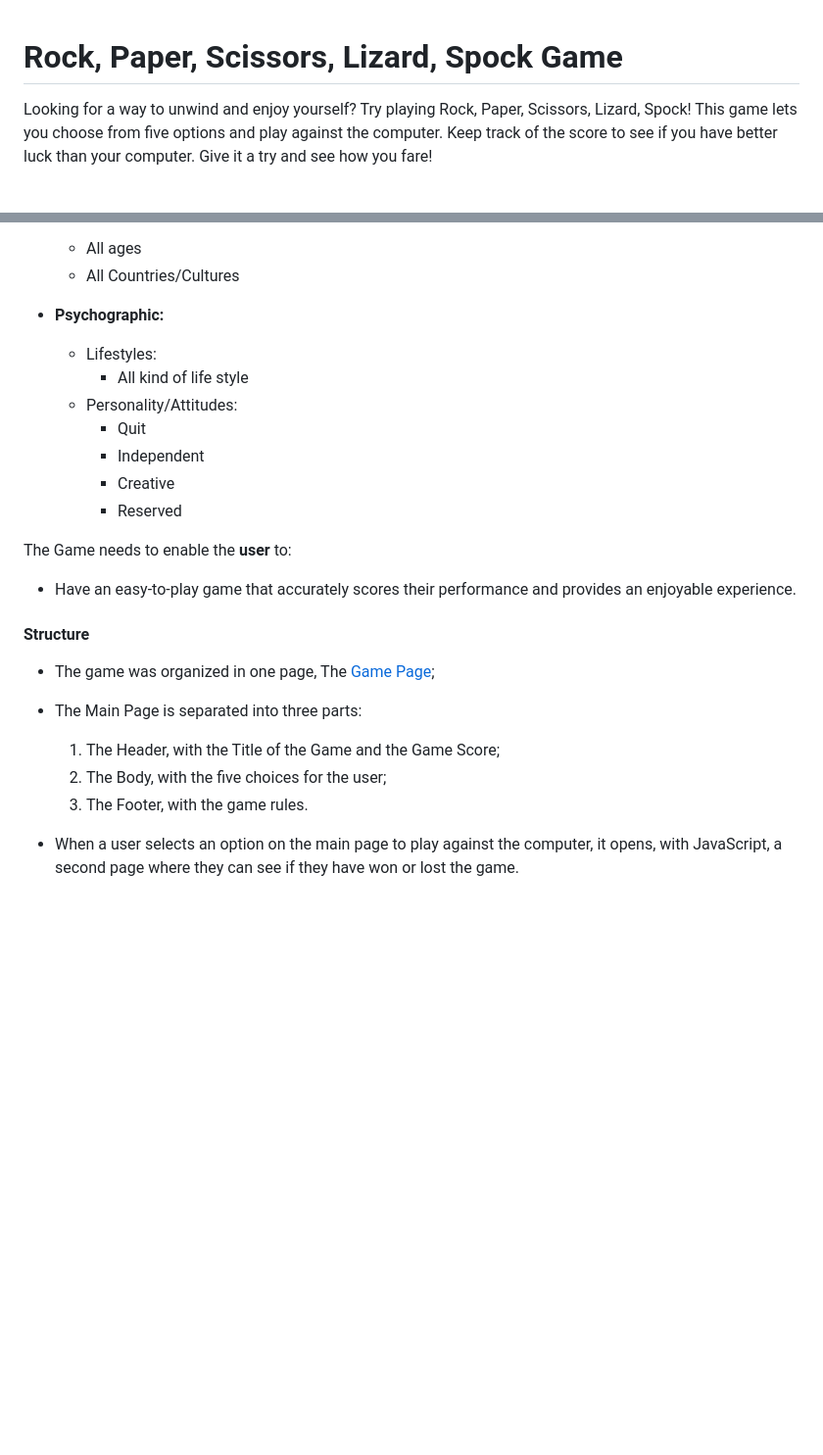
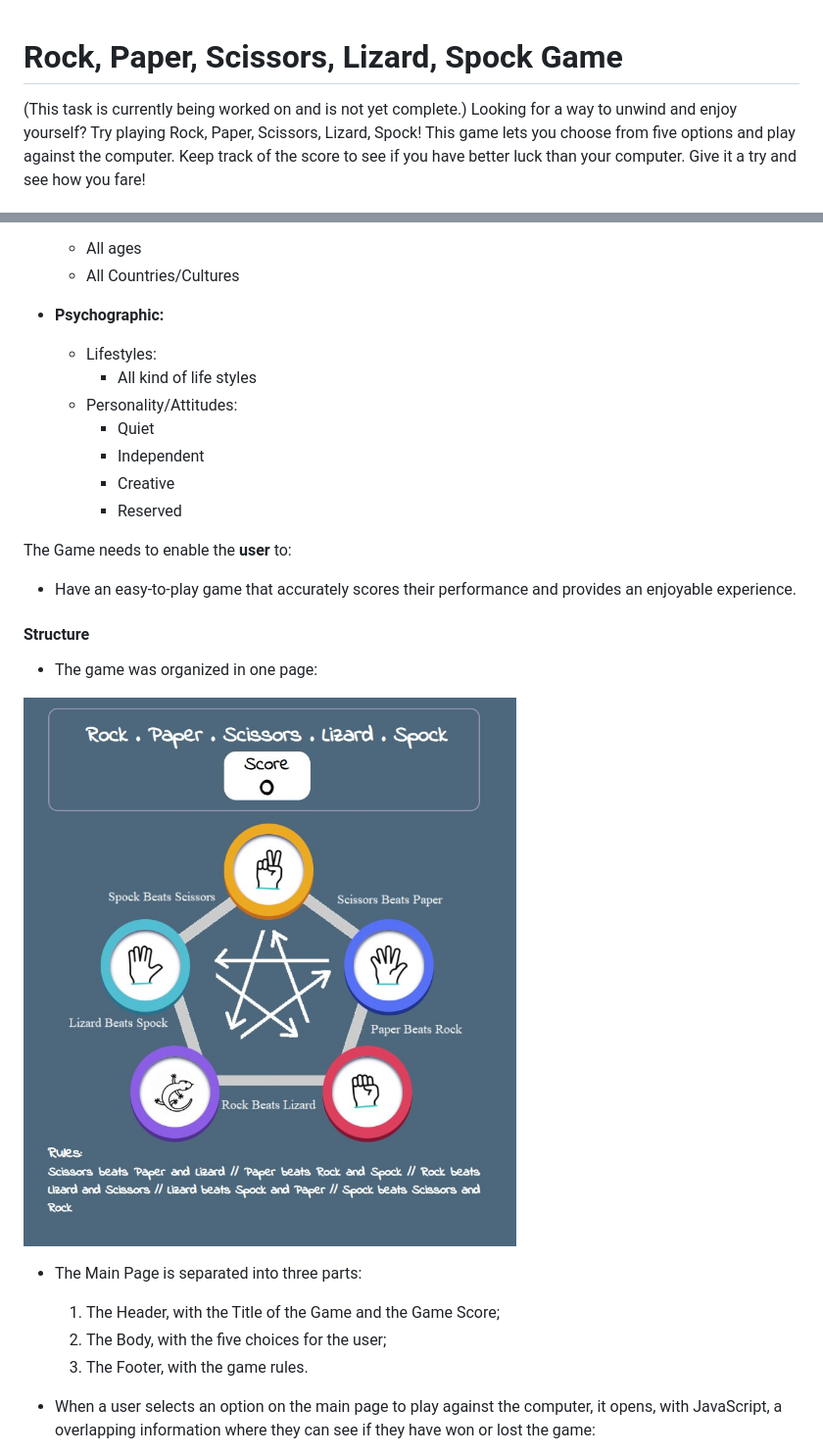
Before and after one commit to TCaldato/rock-paper-scissors-lizard-spock-game, a Markdown page: README.md, 2 parts joined by grey strips. Shown: that part at 98% size. Rendered like a GitHub page; pictures changed too: assets/images/readme/allpage.jpg (added); blank space fills up the shorter version.

```diff
--- a/README.md
+++ b/README.md
@@ -1,6 +1,6 @@
 
 # Rock, Paper, Scissors, Lizard, Spock Game
-
+(This task is currently being worked on and is not yet complete.)
 Looking for a way to unwind and enjoy yourself? Try playing Rock, Paper, Scissors, Lizard, Spock! This game lets you choose from five options and play against the computer. Keep track of the score to see if you have better luck than your computer. Give it a try and see how you fare!
 
 ![Responsive Mockup Images](*****)
@@ -42,9 +42,9 @@ The game was designed to provide entertainment for users of all ages, from child
 
 - **Psychographic:**
   - Lifestyles:
-    - All kind of life style
+    - All kind of life styles
   - Personality/Attitudes:
-    - Quit
+    - Quiet
     - Independent
     - Creative
     - Reserved
@@ -55,7 +55,9 @@ The Game needs to enable the **user** to:
 
 #### Structure
 
-- The game was organized in one page, The [Game Page](****);
+- The game was organized in one page:
+
+![Game Page](assets/images/readme/allpage.jpg)
 
 - The Main Page is separated into three parts:
 
@@ -63,5 +65,5 @@ The Game needs to enable the **user** to:
     2. The Body, with the five choices for the user;
     3. The Footer, with the game rules.
 
-- When a user selects an option on the main page to play against the computer, it opens, with JavaScript, a second page where they can see if they have won or lost the game.
+- When a user selects an option on the main page to play against the computer, it opens, with JavaScript, a overlapping information where they can see if they have won or lost the game:
 
```
Also changed, not shown: other parts of README.md (+100 -2 lines), TESTING.md (added), assets/images/lizard.png (deleted), assets/images/readme/footer.jpg (added), assets/images/readme/game.jpg (added), assets/images/readme/header.jpg (added), 4 other files.
